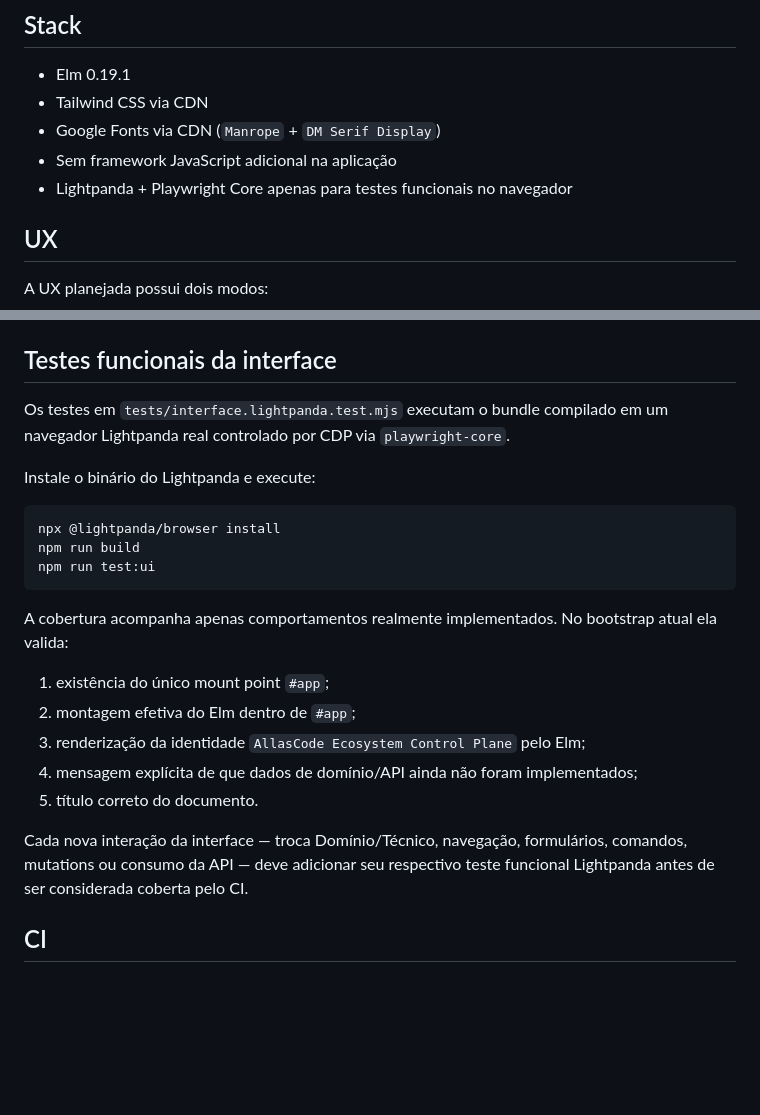
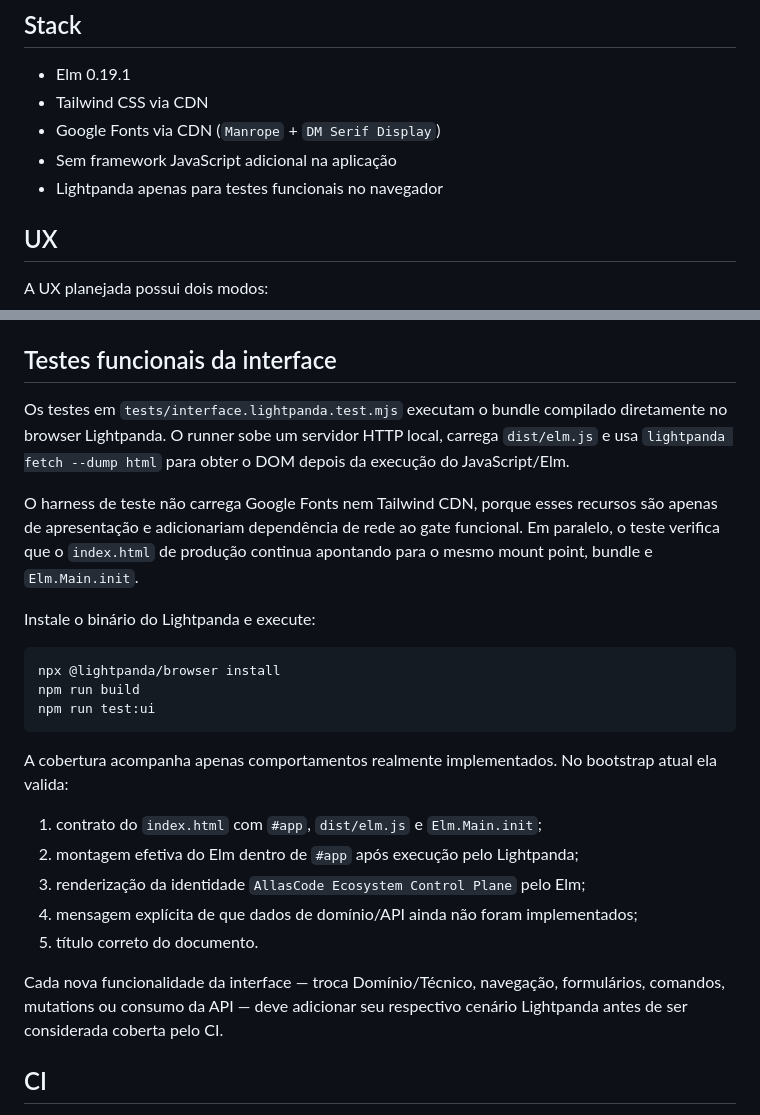
Before and after one commit to suissa/AllasCode-Control-Plane, a Markdown page: README.md, 2 parts joined by grey strips. Rendered like a GitHub page; blank space fills up the shorter version.

Commit message:
docs: describe direct Lightpanda UI tests

```diff
--- a/README.md
+++ b/README.md
@@ -8,7 +8,7 @@ Dashboard inspirado na organização visual do inference.sh, mas reposicionado p
 - Tailwind CSS via CDN
 - Google Fonts via CDN (`Manrope` + `DM Serif Display`)
 - Sem framework JavaScript adicional na aplicação
-- Lightpanda + Playwright Core apenas para testes funcionais no navegador
+- Lightpanda apenas para testes funcionais no navegador
 
 ## UX
 
@@ -48,7 +48,9 @@ Os dois comandos compilam `src/Main.elm` para `dist/elm.js`, que é carregado po
 
 ## Testes funcionais da interface
 
-Os testes em `tests/interface.lightpanda.test.mjs` executam o bundle compilado em um navegador Lightpanda real controlado por CDP via `playwright-core`.
+Os testes em `tests/interface.lightpanda.test.mjs` executam o bundle compilado diretamente no browser Lightpanda. O runner sobe um servidor HTTP local, carrega `dist/elm.js` e usa `lightpanda fetch --dump html` para obter o DOM depois da execução do JavaScript/Elm.
+
+O harness de teste não carrega Google Fonts nem Tailwind CDN, porque esses recursos são apenas de apresentação e adicionariam dependência de rede ao gate funcional. Em paralelo, o teste verifica que o `index.html` de produção continua apontando para o mesmo mount point, bundle e `Elm.Main.init`.
 
 Instale o binário do Lightpanda e execute:
 
@@ -60,13 +62,13 @@ npm run test:ui
 
 A cobertura acompanha apenas comportamentos realmente implementados. No bootstrap atual ela valida:
 
-1. existência do único mount point `#app`;
-2. montagem efetiva do Elm dentro de `#app`;
+1. contrato do `index.html` com `#app`, `dist/elm.js` e `Elm.Main.init`;
+2. montagem efetiva do Elm dentro de `#app` após execução pelo Lightpanda;
 3. renderização da identidade `AllasCode Ecosystem Control Plane` pelo Elm;
 4. mensagem explícita de que dados de domínio/API ainda não foram implementados;
 5. título correto do documento.
 
-Cada nova interação da interface — troca Domínio/Técnico, navegação, formulários, comandos, mutations ou consumo da API — deve adicionar seu respectivo teste funcional Lightpanda antes de ser considerada coberta pelo CI.
+Cada nova funcionalidade da interface — troca Domínio/Técnico, navegação, formulários, comandos, mutations ou consumo da API — deve adicionar seu respectivo cenário Lightpanda antes de ser considerada coberta pelo CI.
 
 ## CI
 
```
